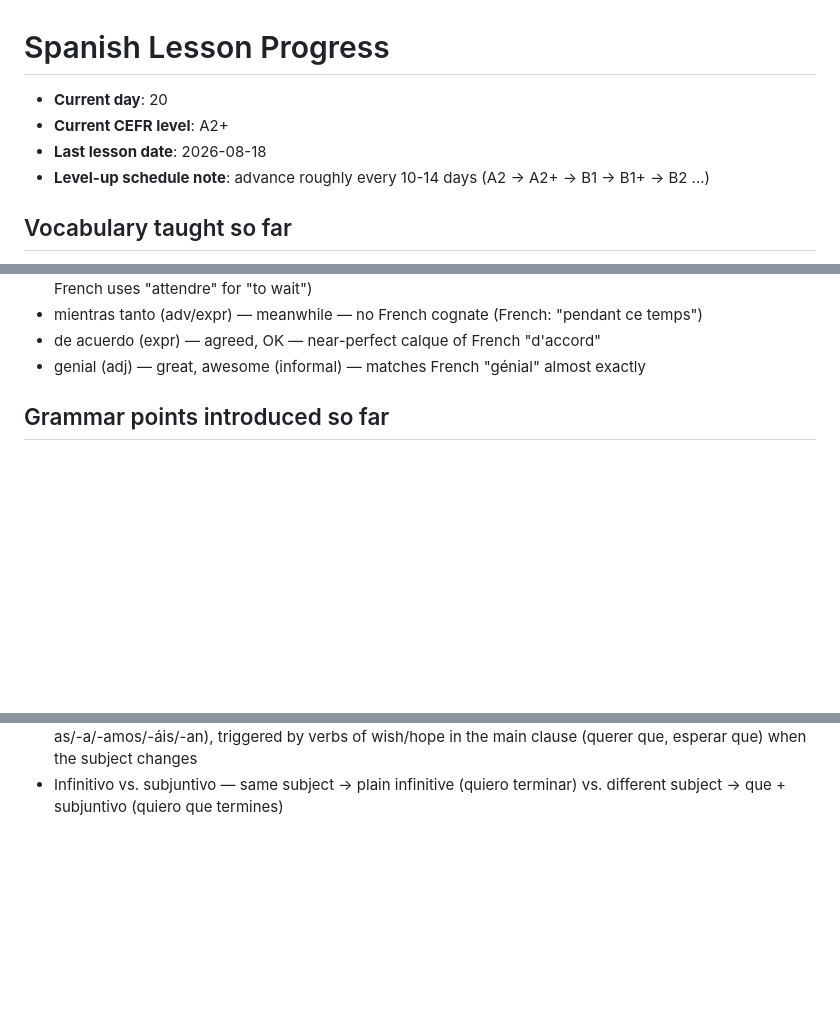
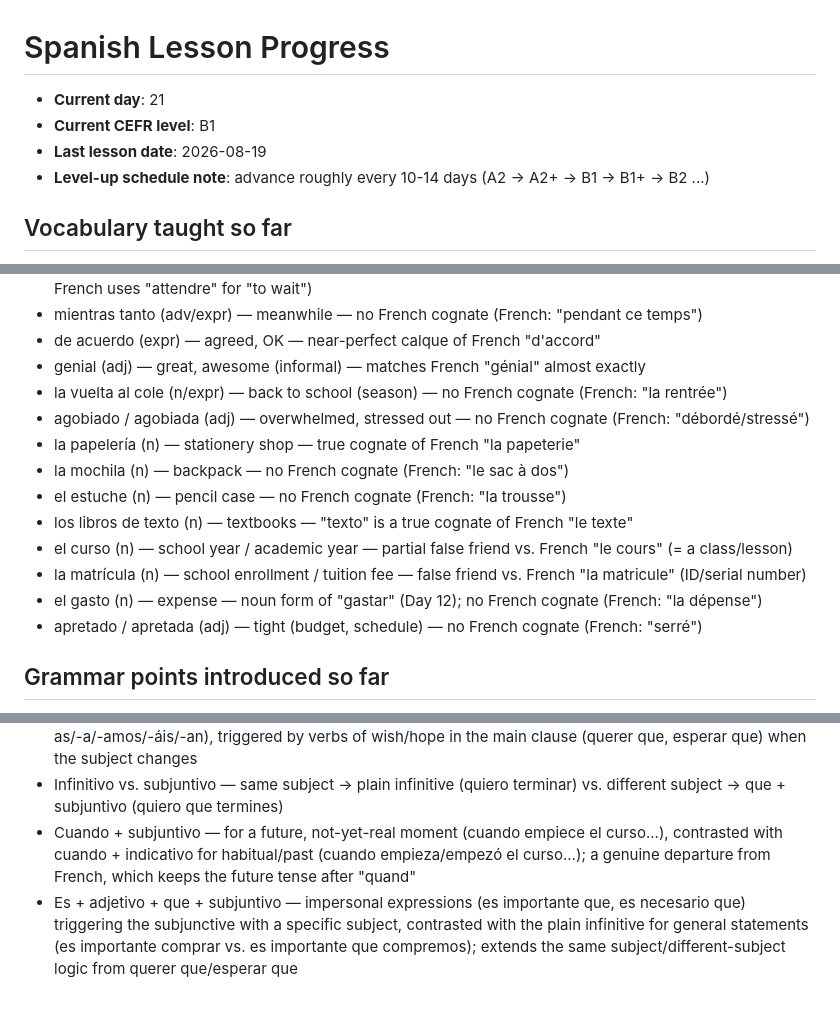
Before and after one commit to HAFSAOUISofiane/HAFSAOUISofiane.github.io, a Markdown page: spanish-learning/PROGRESS.md, 3 parts joined by grey strips. Rendered like a GitHub page; blank space fills up the shorter version.

Commit message:
feat: add Spanish lesson for day 20 (2026-08-19)

```diff
--- a/spanish-learning/PROGRESS.md
+++ b/spanish-learning/PROGRESS.md
@@ -1,8 +1,8 @@
 # Spanish Lesson Progress
 
-- **Current day**: 20
-- **Current CEFR level**: A2+
-- **Last lesson date**: 2026-08-18
+- **Current day**: 21
+- **Current CEFR level**: B1
+- **Last lesson date**: 2026-08-19
 - **Level-up schedule note**: advance roughly every 10-14 days (A2 → A2+ → B1 → B1+ → B2 ...)
 
 ## Vocabulary taught so far
@@ -221,6 +221,16 @@
 - mientras tanto (adv/expr) — meanwhile — no French cognate (French: "pendant ce temps")
 - de acuerdo (expr) — agreed, OK — near-perfect calque of French "d'accord"
 - genial (adj) — great, awesome (informal) — matches French "génial" almost exactly
+- la vuelta al cole (n/expr) — back to school (season) — no French cognate (French: "la rentrée")
+- agobiado / agobiada (adj) — overwhelmed, stressed out — no French cognate (French: "débordé/stressé")
+- la papelería (n) — stationery shop — true cognate of French "la papeterie"
+- la mochila (n) — backpack — no French cognate (French: "le sac à dos")
+- el estuche (n) — pencil case — no French cognate (French: "la trousse")
+- los libros de texto (n) — textbooks — "texto" is a true cognate of French "le texte"
+- el curso (n) — school year / academic year — partial false friend vs. French "le cours" (= a class/lesson)
+- la matrícula (n) — school enrollment / tuition fee — false friend vs. French "la matricule" (ID/serial number)
+- el gasto (n) — expense — noun form of "gastar" (Day 12); no French cognate (French: "la dépense")
+- apretado / apretada (adj) — tight (budget, schedule) — no French cognate (French: "serré")
 
 ## Grammar points introduced so far
 
@@ -264,3 +274,5 @@
 - Seguir + gerundio ("to keep on doing") — joins the periphrasis family (ir a, acabar de, volver a, dejar de, llevar + gerundio, estar + gerundio); contrasted with "dejar de + infinitivo" (opposite meaning)
 - Presente de subjuntivo (first contact) — regular formation (-ar → -e/-es/-e/-emos/-éis/-en; -er/-ir → -a/-as/-a/-amos/-áis/-an), triggered by verbs of wish/hope in the main clause (querer que, esperar que) when the subject changes
 - Infinitivo vs. subjuntivo — same subject → plain infinitive (quiero terminar) vs. different subject → que + subjuntivo (quiero que termines)
+- Cuando + subjuntivo — for a future, not-yet-real moment (cuando empiece el curso...), contrasted with cuando + indicativo for habitual/past (cuando empieza/empezó el curso...); a genuine departure from French, which keeps the future tense after "quand"
+- Es + adjetivo + que + subjuntivo — impersonal expressions (es importante que, es necesario que) triggering the subjunctive with a specific subject, contrasted with the plain infinitive for general statements (es importante comprar vs. es importante que compremos); extends the same subject/different-subject logic from querer que/esperar que
```
Also changed, not shown: spanish-learning/2026-08-19.md (added, +49 -0 lines).
